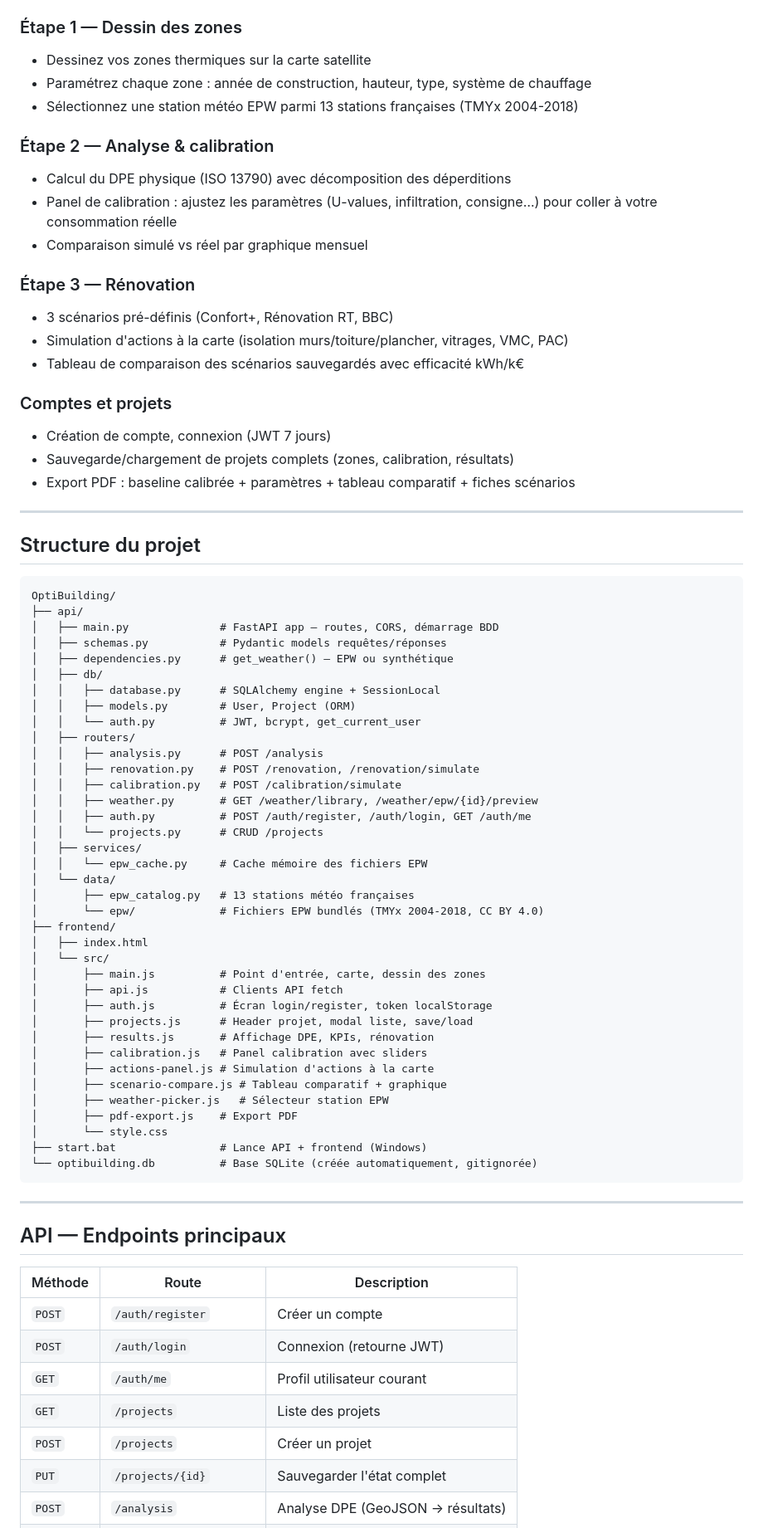
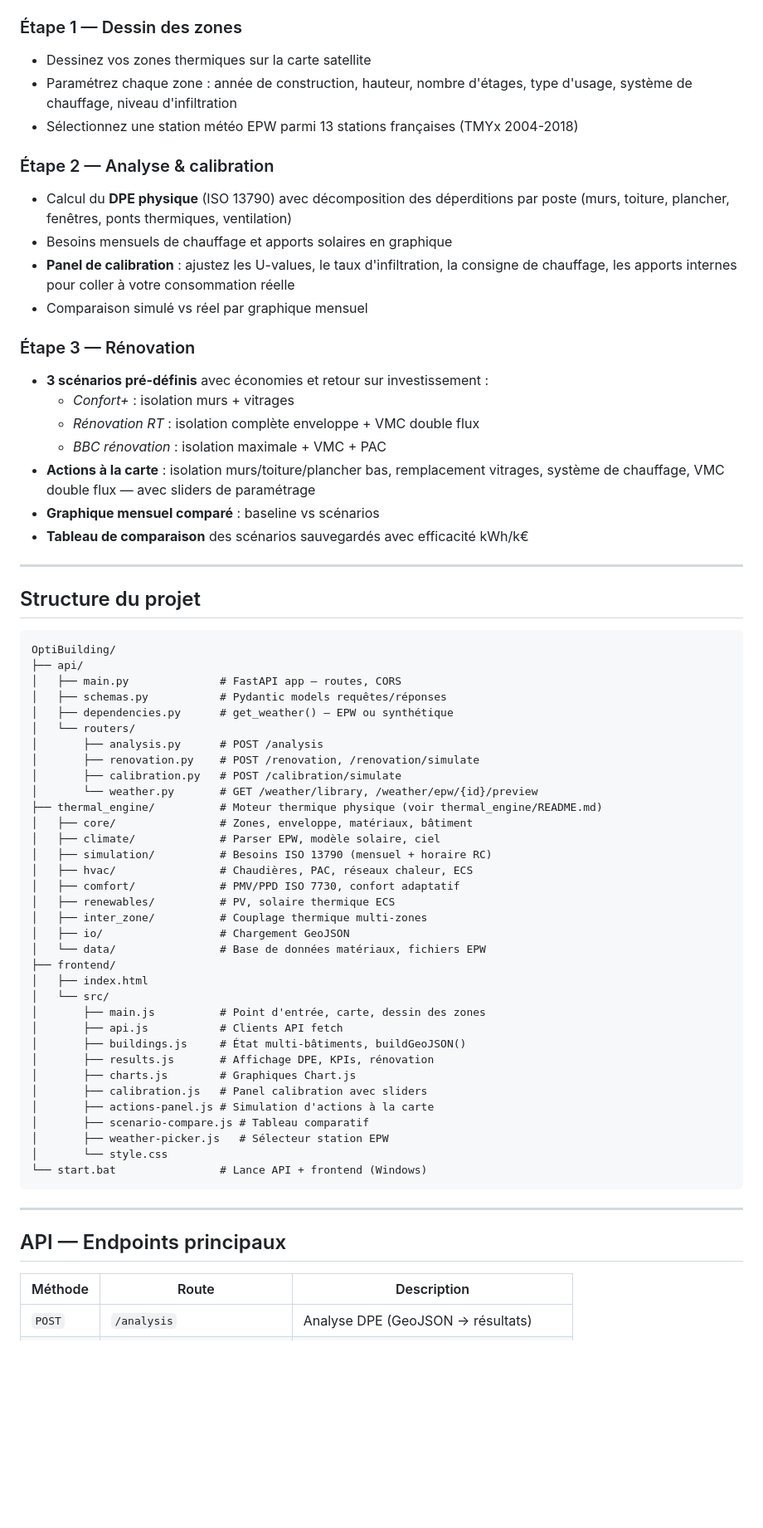
Before and after one commit to MaximeGRELET/Optibuilding, a Markdown page: README.md, the part around one of its changes. Shown at 83% size. Drawn GitHub-style; blank space fills up the shorter version.

````diff
--- a/README.md
+++ b/README.md
@@ -96,23 +78,23 @@ Ouvrir **`http://localhost:5173`** dans le navigateur.
 
 ### Étape 1 — Dessin des zones
 - Dessinez vos zones thermiques sur la carte satellite
-- Paramétrez chaque zone : année de construction, hauteur, type, système de chauffage
+- Paramétrez chaque zone : année de construction, hauteur, nombre d'étages, type d'usage, système de chauffage, niveau d'infiltration
 - Sélectionnez une station météo EPW parmi 13 stations françaises (TMYx 2004-2018)
 
 ### Étape 2 — Analyse & calibration
-- Calcul du DPE physique (ISO 13790) avec décomposition des déperditions
-- Panel de calibration : ajustez les paramètres (U-values, infiltration, consigne…) pour coller à votre consommation réelle
+- Calcul du **DPE physique** (ISO 13790) avec décomposition des déperditions par poste (murs, toiture, plancher, fenêtres, ponts thermiques, ventilation)
+- Besoins mensuels de chauffage et apports solaires en graphique
+- **Panel de calibration** : ajustez les U-values, le taux d'infiltration, la consigne de chauffage, les apports internes pour coller à votre consommation réelle
 - Comparaison simulé vs réel par graphique mensuel
 
 ### Étape 3 — Rénovation
-- 3 scénarios pré-définis (Confort+, Rénovation RT, BBC)
-- Simulation d'actions à la carte (isolation murs/toiture/plancher, vitrages, VMC, PAC)
-- Tableau de comparaison des scénarios sauvegardés avec efficacité kWh/k€
-
-### Comptes et projets
-- Création de compte, connexion (JWT 7 jours)
-- Sauvegarde/chargement de projets complets (zones, calibration, résultats)
-- Export PDF : baseline calibrée + paramètres + tableau comparatif + fiches scénarios
+- **3 scénarios pré-définis** avec économies et retour sur investissement :
+  - *Confort+* : isolation murs + vitrages
+  - *Rénovation RT* : isolation complète enveloppe + VMC double flux
+  - *BBC rénovation* : isolation maximale + VMC + PAC
+- **Actions à la carte** : isolation murs/toiture/plancher bas, remplacement vitrages, système de chauffage, VMC double flux — avec sliders de paramétrage
+- **Graphique mensuel comparé** : baseline vs scénarios
+- **Tableau de comparaison** des scénarios sauvegardés avec efficacité kWh/k€
 
 ---
 
@@ -121,41 +103,38 @@ Ouvrir **`http://localhost:5173`** dans le navigateur.
 ```
 OptiBuilding/
 ├── api/
-│   ├── main.py              # FastAPI app — routes, CORS, démarrage BDD
+│   ├── main.py              # FastAPI app — routes, CORS
 │   ├── schemas.py           # Pydantic models requêtes/réponses
 │   ├── dependencies.py      # get_weather() — EPW ou synthétique
-│   ├── db/
-│   │   ├── database.py      # SQLAlchemy engine + SessionLocal
-│   │   ├── models.py        # User, Project (ORM)
-│   │   └── auth.py          # JWT, bcrypt, get_current_user
-│   ├── routers/
-│   │   ├── analysis.py      # POST /analysis
-│   │   ├── renovation.py    # POST /renovation, /renovation/simulate
-│   │   ├── calibration.py   # POST /calibration/simulate
-│   │   ├── weather.py       # GET /weather/library, /weather/epw/{id}/preview
-│   │   ├── auth.py          # POST /auth/register, /auth/login, GET /auth/me
-│   │   └── projects.py      # CRUD /projects
-│   ├── services/
-│   │   └── epw_cache.py     # Cache mémoire des fichiers EPW
-│   └── data/
-│       ├── epw_catalog.py   # 13 stations météo françaises
-│       └── epw/             # Fichiers EPW bundlés (TMYx 2004-2018, CC BY 4.0)
+│   └── routers/
+│       ├── analysis.py      # POST /analysis
+│       ├── renovation.py    # POST /renovation, /renovation/simulate
+│       ├── calibration.py   # POST /calibration/simulate
+│       └── weather.py       # GET /weather/library, /weather/epw/{id}/preview
+├── thermal_engine/          # Moteur thermique physique (voir thermal_engine/README.md)
+│   ├── core/                # Zones, enveloppe, matériaux, bâtiment
+│   ├── climate/             # Parser EPW, modèle solaire, ciel
+│   ├── simulation/          # Besoins ISO 13790 (mensuel + horaire RC)
+│   ├── hvac/                # Chaudières, PAC, réseaux chaleur, ECS
+│   ├── comfort/             # PMV/PPD ISO 7730, confort adaptatif
+│   ├── renewables/          # PV, solaire thermique ECS
+│   ├── inter_zone/          # Couplage thermique multi-zones
+│   ├── io/                  # Chargement GeoJSON
+│   └── data/                # Base de données matériaux, fichiers EPW
 ├── frontend/
 │   ├── index.html
 │   └── src/
 │       ├── main.js          # Point d'entrée, carte, dessin des zones
 │       ├── api.js           # Clients API fetch
-│       ├── auth.js          # Écran login/register, token localStorage
-│       ├── projects.js      # Header projet, modal liste, save/load
+│       ├── buildings.js     # État multi-bâtiments, buildGeoJSON()
 │       ├── results.js       # Affichage DPE, KPIs, rénovation
+│       ├── charts.js        # Graphiques Chart.js
 │       ├── calibration.js   # Panel calibration avec sliders
 │       ├── actions-panel.js # Simulation d'actions à la carte
-│       ├── scenario-compare.js # Tableau comparatif + graphique
+│       ├── scenario-compare.js # Tableau comparatif
 │       ├── weather-picker.js   # Sélecteur station EPW
-│       ├── pdf-export.js    # Export PDF
 │       └── style.css
-├── start.bat                # Lance API + frontend (Windows)
-└── optibuilding.db          # Base SQLite (créée automatiquement, gitignorée)
+└── start.bat                # Lance API + frontend (Windows)
 ```
 
 ---
@@ -164,10 +143,4 @@ OptiBuilding/
 
 | Méthode | Route | Description |
 |---------|-------|-------------|
-| `POST` | `/auth/register` | Créer un compte |
-| `POST` | `/auth/login` | Connexion (retourne JWT) |
-| `GET`  | `/auth/me` | Profil utilisateur courant |
-| `GET`  | `/projects` | Liste des projets |
-| `POST` | `/projects` | Créer un projet |
-| `PUT`  | `/projects/{id}` | Sauvegarder l'état complet |
 | `POST` | `/analysis` | Analyse DPE (GeoJSON → résultats) |
````
Also changed, not shown: other parts of README.md (+13 -29 lines), thermal_engine/README.md (added, +356 -0 lines).
